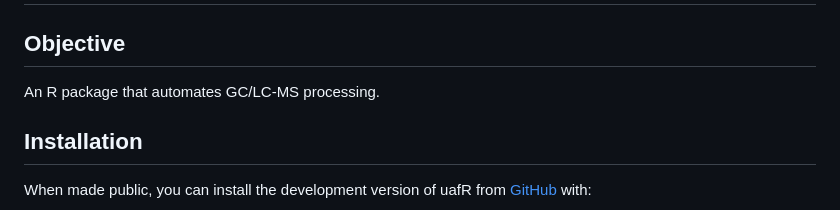
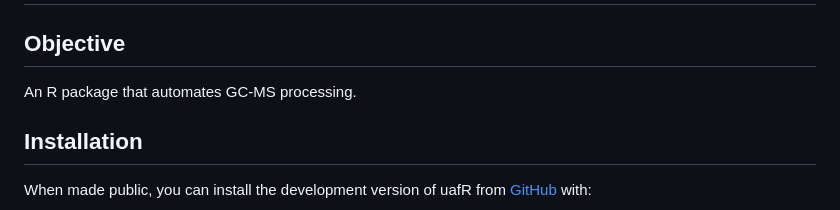
Before and after one commit to castratton/uafR, a Markdown page: README.md, the part around the change. Drawn GitHub-style.

```diff
--- a/README.md
+++ b/README.md
@@ -6,7 +6,7 @@
 
 ## Objective
 
-An R package that automates GC/LC-MS processing.
+An R package that automates GC-MS processing.
 
 ## Installation
 
```
